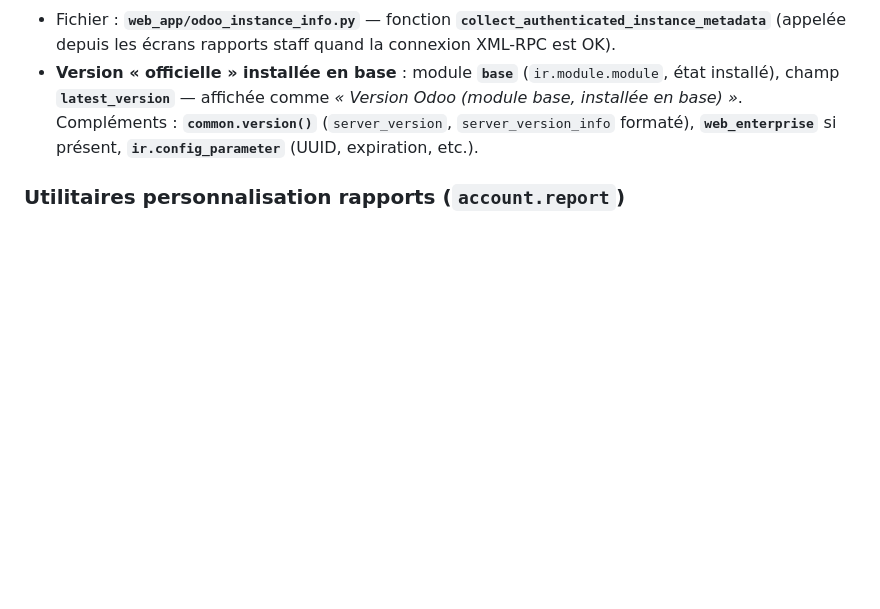
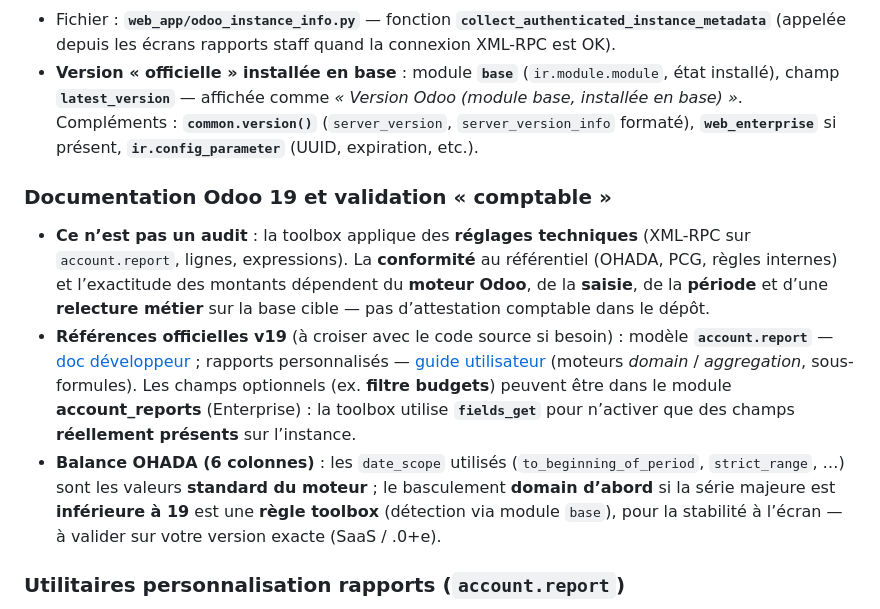
Before and after one commit to Support-Senedoo/pythonanywhere, a Markdown page: odoo-pythonanywhere/DEPLOY_PYTHONANYWHERE.md, the part around the change. GitHub-like rendering; blank space fills up the shorter version.

Commit message:
Doc: références Odoo 19, limites validation comptable (pas d’audit).
Made-with: Cursor

```diff
--- a/odoo-pythonanywhere/DEPLOY_PYTHONANYWHERE.md
+++ b/odoo-pythonanywhere/DEPLOY_PYTHONANYWHERE.md
@@ -223,6 +223,12 @@ Host pythonanywhere
 - Fichier : **`web_app/odoo_instance_info.py`** — fonction **`collect_authenticated_instance_metadata`** (appelée depuis les écrans rapports staff quand la connexion XML-RPC est OK).
 - **Version « officielle » installée en base** : module **`base`** (`ir.module.module`, état installé), champ **`latest_version`** — affichée comme *« Version Odoo (module base, installée en base) »*. Compléments : **`common.version()`** (`server_version`, `server_version_info` formaté), **`web_enterprise`** si présent, **`ir.config_parameter`** (UUID, expiration, etc.).
 
+### Documentation Odoo 19 et validation « comptable »
+
+- **Ce n’est pas un audit** : la toolbox applique des **réglages techniques** (XML-RPC sur `account.report`, lignes, expressions). La **conformité** au référentiel (OHADA, PCG, règles internes) et l’exactitude des montants dépendent du **moteur Odoo**, de la **saisie**, de la **période** et d’une **relecture métier** sur la base cible — pas d’attestation comptable dans le dépôt.
+- **Références officielles v19** (à croiser avec le code source si besoin) : modèle **`account.report`** — [doc développeur](https://www.odoo.com/documentation/19.0/developer/reference/standard_modules/account/account_report.html) ; rapports personnalisés — [guide utilisateur](https://www.odoo.com/documentation/19.0/applications/finance/accounting/reporting/customize.html) (moteurs *domain* / *aggregation*, sous-formules). Les champs optionnels (ex. **filtre budgets**) peuvent être dans le module **account_reports** (Enterprise) : la toolbox utilise **`fields_get`** pour n’activer que des champs **réellement présents** sur l’instance.
+- **Balance OHADA (6 colonnes)** : les `date_scope` utilisés (`to_beginning_of_period`, `strict_range`, …) sont les valeurs **standard du moteur** ; le basculement **domain d’abord** si la série majeure est **inférieure à 19** est une **règle toolbox** (détection via module `base`), pour la stabilité à l’écran — à valider sur votre version exacte (SaaS / .0+e).
+
 ### Utilitaires personnalisation rapports (`account.report`)
 
 - **Suppression depuis la toolbox** : avant `account.report.unlink`, le code retire les **`ir.ui.menu`** pointant sur l’action **`ir.actions.client`** (tag `account_report`, contexte avec ce `report_id`), puis supprime ces actions — évite les entrées de menu orphelines (`web_app/odoo_account_reports.py` : `unlink_account_report`).
```
